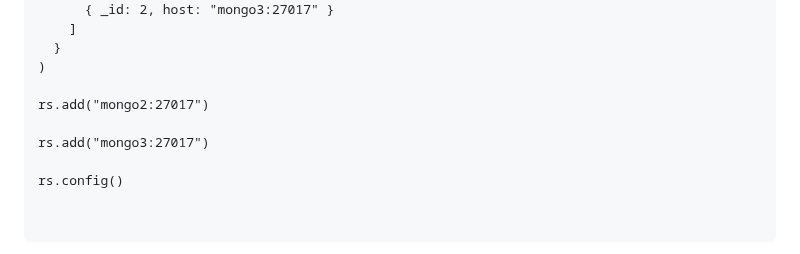
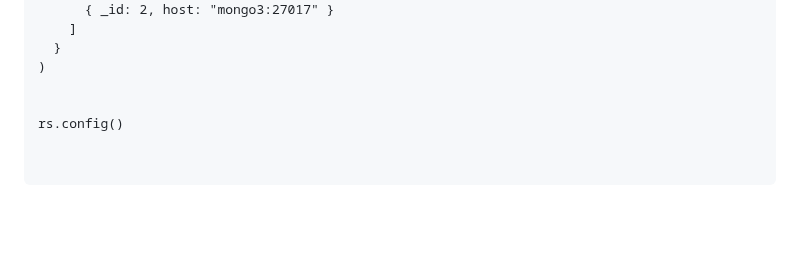
Before and after one commit to nandorsilva/arc-dados, a Markdown page: lab-nosql/README.md, the part around the change. GitHub-like rendering; blank space fills up the shorter version.

Commit message:
ajuster para config manual do mongodb replica-set

```diff
--- a/lab-nosql/README.md
+++ b/lab-nosql/README.md
@@ -62,9 +62,6 @@ rs.initiate(
   }
 )
 
-rs.add("mongo2:27017")
-
-rs.add("mongo3:27017")
 
 rs.config()
 
```
